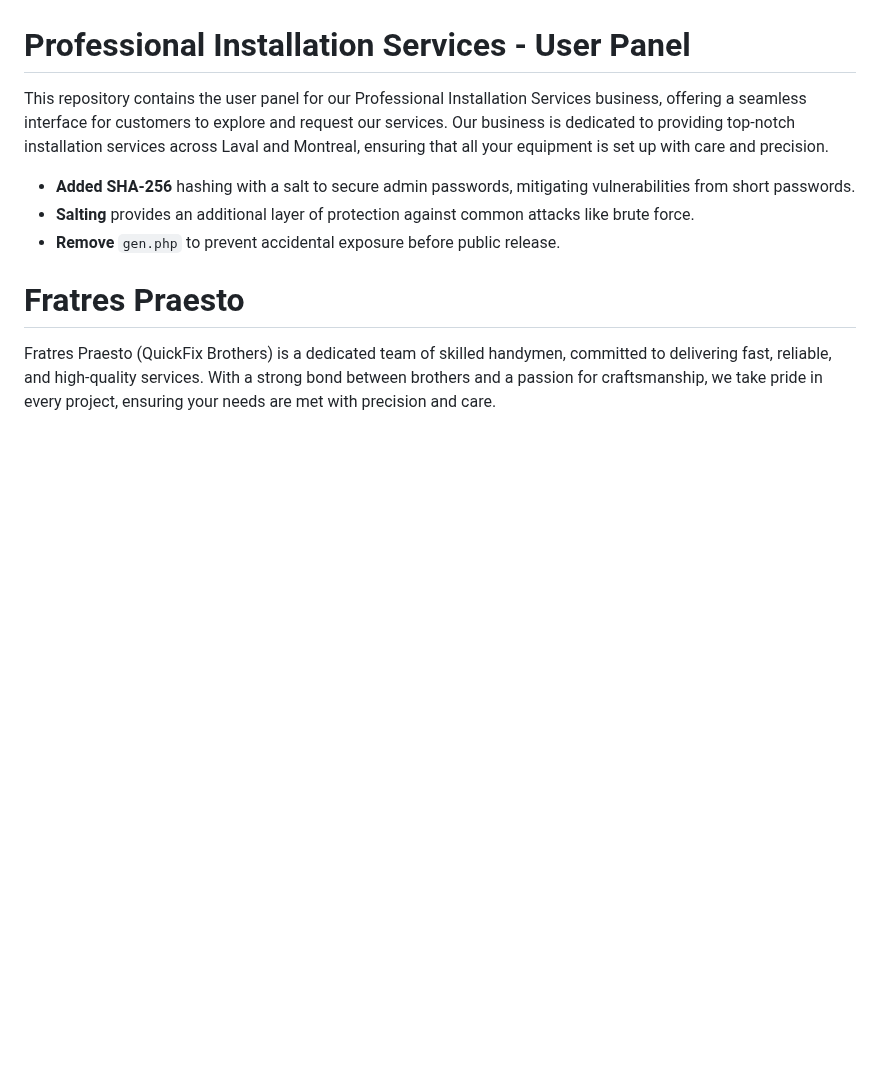
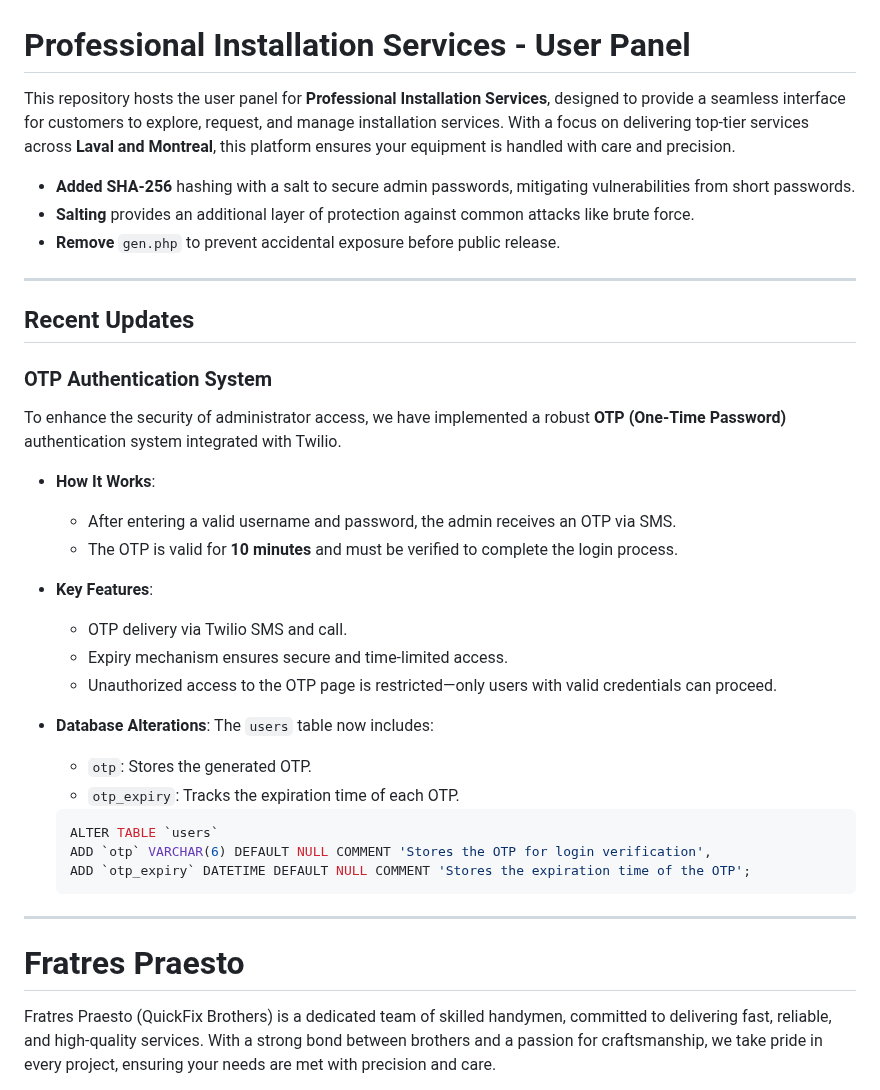
Before and after one commit to PingWinning/Installation-Bizz, a Markdown page: README.md, the part around one of its changes. Rendered like a GitHub page; blank space fills up the shorter version.

````diff
--- a/README.md
+++ b/README.md
@@ -6,11 +6,40 @@
 
 # Professional Installation Services - User Panel
 
-This repository contains the user panel for our Professional Installation Services business, offering a seamless interface for customers to explore and request our services. Our business is dedicated to providing top-notch installation services across Laval and Montreal, ensuring that all your equipment is set up with care and precision.
+This repository hosts the user panel for **Professional Installation Services**, designed to provide a seamless interface for customers to explore, request, and manage installation services. With a focus on delivering top-tier services across **Laval and Montreal**, this platform ensures your equipment is handled with care and precision.
 
 - **Added SHA-256** hashing with a salt to secure admin passwords, mitigating vulnerabilities from short passwords.
 - **Salting** provides an additional layer of protection against common attacks like brute force.
 - **Remove** `gen.php` to prevent accidental exposure before public release.
+
+---
+
+## Recent Updates
+
+### OTP Authentication System
+To enhance the security of administrator access, we have implemented a robust **OTP (One-Time Password)** authentication system integrated with Twilio.
+
+- **How It Works**:
+  - After entering a valid username and password, the admin receives an OTP via SMS.
+  - The OTP is valid for **10 minutes** and must be verified to complete the login process.
+
+- **Key Features**:
+  - OTP delivery via Twilio SMS and call.
+  - Expiry mechanism ensures secure and time-limited access.
+  - Unauthorized access to the OTP page is restricted—only users with valid credentials can proceed.
+
+- **Database Alterations**:
+  The `users` table now includes:
+  - `otp`: Stores the generated OTP.
+  - `otp_expiry`: Tracks the expiration time of each OTP.
+
+  ```sql
+  ALTER TABLE `users`
+  ADD `otp` VARCHAR(6) DEFAULT NULL COMMENT 'Stores the OTP for login verification',
+  ADD `otp_expiry` DATETIME DEFAULT NULL COMMENT 'Stores the expiration time of the OTP';
+  ```
+
+---
 
 # Fratres Praesto
 
````
Also changed, not shown: other parts of README.md (+56 -19 lines).
